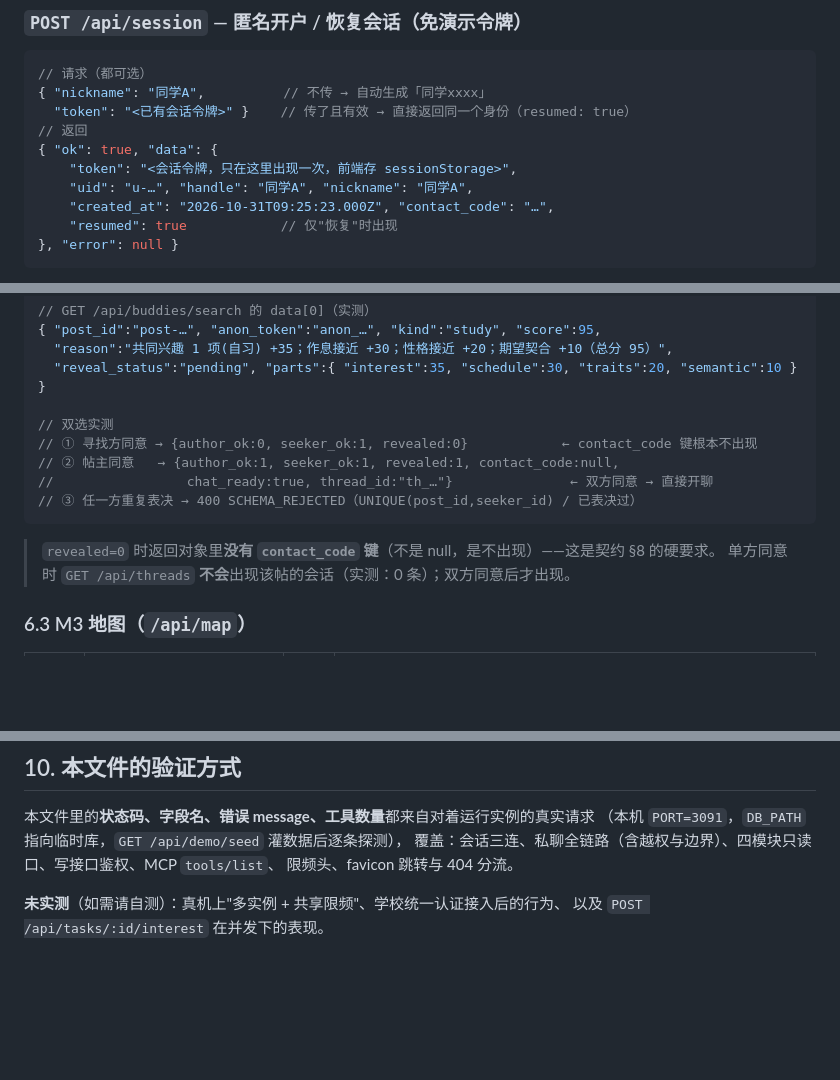
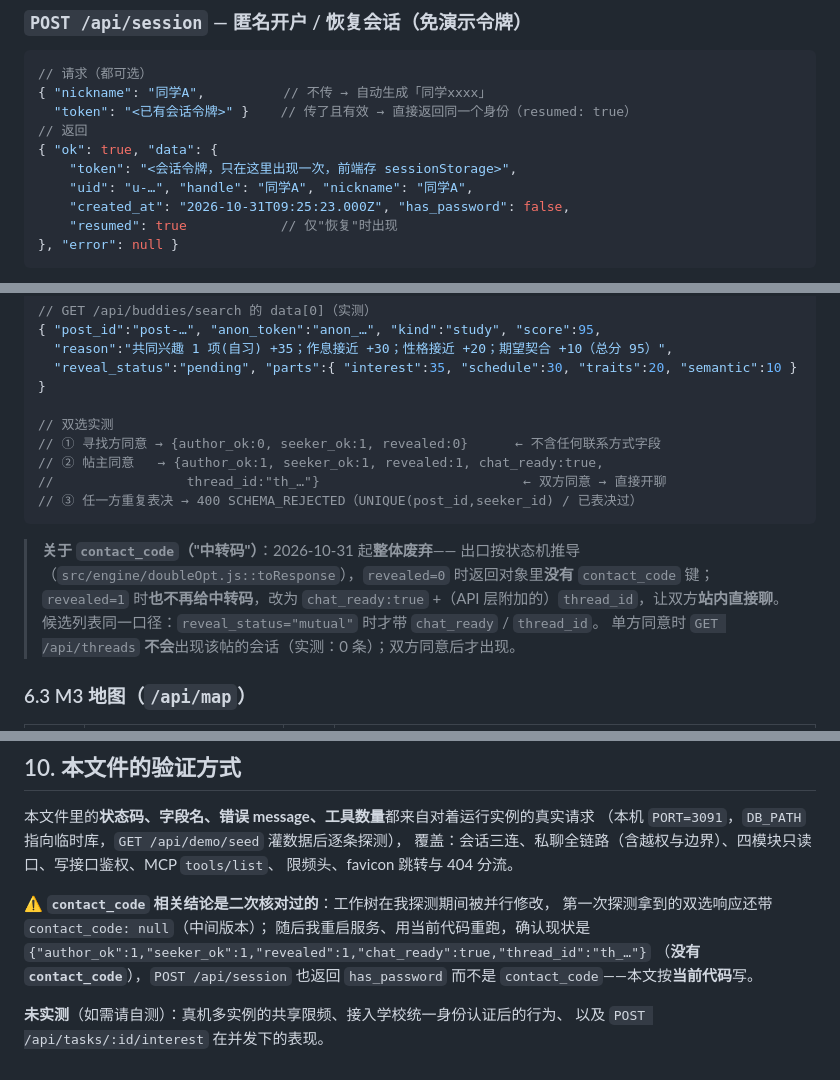
Before and after one commit to xfjsssq/beimingda, a Markdown page: docs/API.md, 3 parts joined by grey strips. GitHub-like rendering; blank space fills up the shorter version.

Commit message:
docs(api): 按当前代码订正 contact_code 废弃后的会话/双选响应（含再验证记录）

````diff
--- a/docs/API.md
+++ b/docs/API.md
@@ -93,7 +93,7 @@
 { "ok": true, "data": {
     "token": "<会话令牌，只在这里出现一次，前端存 sessionStorage>",
     "uid": "u-…", "handle": "同学A", "nickname": "同学A",
-    "created_at": "2026-10-31T09:25:23.000Z", "contact_code": "…",
+    "created_at": "2026-10-31T09:25:23.000Z", "has_password": false,
     "resumed": true            // 仅"恢复"时出现
 }, "error": null }
 ```
@@ -238,13 +238,16 @@
   "reveal_status":"pending", "parts":{ "interest":35, "schedule":30, "traits":20, "semantic":10 } }
 
 // 双选实测
-// ① 寻找方同意 → {author_ok:0, seeker_ok:1, revealed:0}            ← contact_code 键根本不出现
-// ② 帖主同意   → {author_ok:1, seeker_ok:1, revealed:1, contact_code:null,
-//                 chat_ready:true, thread_id:"th_…"}               ← 双方同意 → 直接开聊
+// ① 寻找方同意 → {author_ok:0, seeker_ok:1, revealed:0}      ← 不含任何联系方式字段
+// ② 帖主同意   → {author_ok:1, seeker_ok:1, revealed:1, chat_ready:true,
+//                 thread_id:"th_…"}                          ← 双方同意 → 直接开聊
 // ③ 任一方重复表决 → 400 SCHEMA_REJECTED（UNIQUE(post_id,seeker_id) / 已表决过）
 ```
 
-> `revealed=0` 时返回对象里**没有 `contact_code` 键**（不是 null，是不出现）——这是契约 §8 的硬要求。
+> **关于 `contact_code`（"中转码"）**：2026-10-31 起**整体废弃**——
+> 出口按状态机推导（`src/engine/doubleOpt.js::toResponse`），`revealed=0` 时返回对象里**没有** `contact_code` 键；
+> `revealed=1` 时**也不再给中转码**，改为 `chat_ready:true` +（API 层附加的）`thread_id`，让双方**站内直接聊**。
+> 候选列表同一口径：`reveal_status="mutual"` 时才带 `chat_ready` / `thread_id`。
 > 单方同意时 `GET /api/threads` **不会**出现该帖的会话（实测：0 条）；双方同意后才出现。
 
 ### 6.3 M3 地图（`/api/map`）
@@ -415,5 +418,11 @@ curl -fsS --max-time 10 -X POST https://demo.knowingly.dpdns.org/mcp \
 覆盖：会话三连、私聊全链路（含越权与边界）、四模块只读口、写接口鉴权、MCP `tools/list`、
 限频头、favicon 跳转与 404 分流。
 
-**未实测**（如需请自测）：真机上"多实例 + 共享限频"、学校统一认证接入后的行为、
+⚠️ **`contact_code` 相关结论是二次核对过的**：工作树在我探测期间被并行修改，
+第一次探测拿到的双选响应还带 `contact_code: null`（中间版本）；
+随后我重启服务、用当前代码重跑，确认现状是
+`{"author_ok":1,"seeker_ok":1,"revealed":1,"chat_ready":true,"thread_id":"th_…"}`
+（**没有 `contact_code`**），`POST /api/session` 也返回 `has_password` 而不是 `contact_code`——本文按**当前代码**写。
+
+**未实测**（如需请自测）：真机多实例的共享限频、接入学校统一身份认证后的行为、
 以及 `POST /api/tasks/:id/interest` 在并发下的表现。
````
Also changed, not shown: other parts of docs/API.md (+1 -1 lines).
